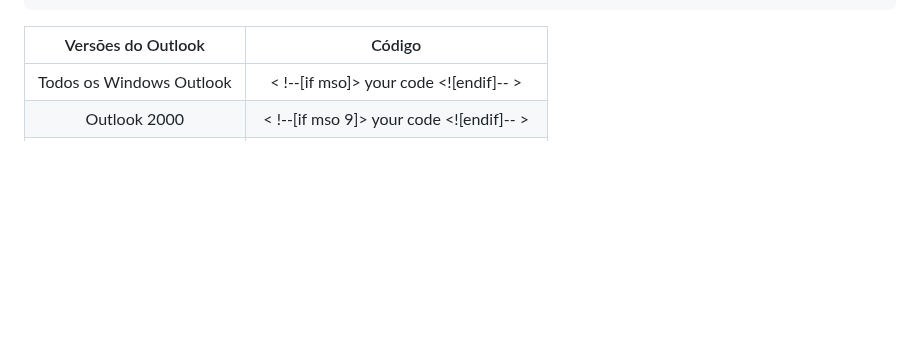
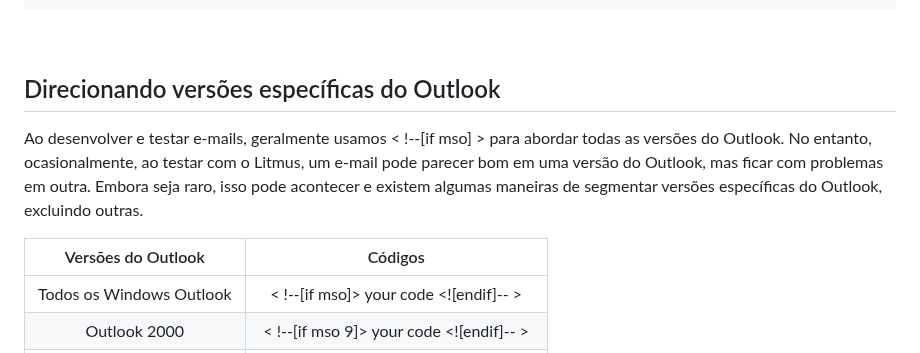
Before and after one commit to douglasrodrigwes/E-mail-Marketing, a Markdown page: README.md, the part around the change. GitHub-like rendering; blank space fills up the shorter version.

Commit message:
Update README.md
README update 0.34

````diff
--- a/README.md
+++ b/README.md
@@ -57,7 +57,12 @@ Comentário condicional no css:
 <![endif]-->
 ```
 
-Versões do Outlook | Código
+<br>
+
+## Direcionando versões específicas do Outlook
+Ao desenvolver e testar e-mails, geralmente usamos < !--[if mso] > para abordar todas as versões do Outlook. No entanto, ocasionalmente, ao testar com o Litmus, um e-mail pode parecer bom em uma versão do Outlook, mas ficar com problemas em outra. Embora seja raro, isso pode acontecer e existem algumas maneiras de segmentar versões específicas do Outlook, excluindo outras.
+
+Versões do Outlook | Códigos
 :--: | :--:
 Todos os Windows Outlook | < !--[if mso]> your code <![endif]-- >
 Outlook 2000 | < !--[if mso 9]> your code <![endif]-- >
````
